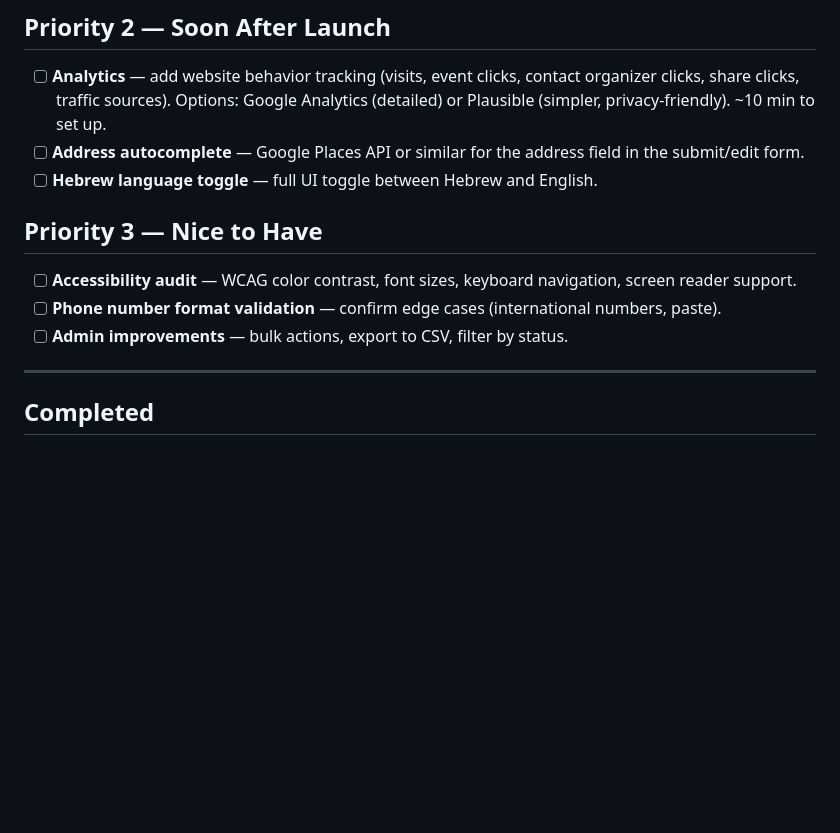
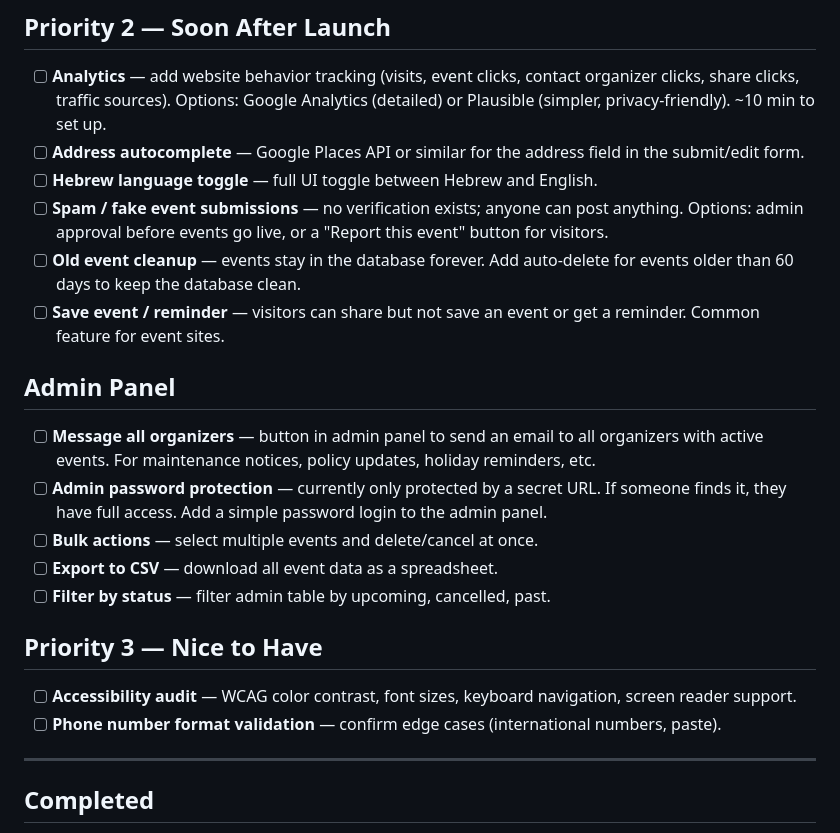
Before and after one commit to NoaAharony/community-events, a Markdown page: backlog.md, the part around the change. Rendered like a GitHub page; blank space fills up the shorter version.

Commit message:
Backlog: add spam protection, event cleanup, save/reminder, admin section with password + messaging

```diff
--- a/backlog.md
+++ b/backlog.md
@@ -7,11 +7,20 @@
 - [ ] **Analytics** — add website behavior tracking (visits, event clicks, contact organizer clicks, share clicks, traffic sources). Options: Google Analytics (detailed) or Plausible (simpler, privacy-friendly). ~10 min to set up.
 - [ ] **Address autocomplete** — Google Places API or similar for the address field in the submit/edit form.
 - [ ] **Hebrew language toggle** — full UI toggle between Hebrew and English.
+- [ ] **Spam / fake event submissions** — no verification exists; anyone can post anything. Options: admin approval before events go live, or a "Report this event" button for visitors.
+- [ ] **Old event cleanup** — events stay in the database forever. Add auto-delete for events older than 60 days to keep the database clean.
+- [ ] **Save event / reminder** — visitors can share but not save an event or get a reminder. Common feature for event sites.
+
+## Admin Panel
+- [ ] **Message all organizers** — button in admin panel to send an email to all organizers with active events. For maintenance notices, policy updates, holiday reminders, etc.
+- [ ] **Admin password protection** — currently only protected by a secret URL. If someone finds it, they have full access. Add a simple password login to the admin panel.
+- [ ] **Bulk actions** — select multiple events and delete/cancel at once.
+- [ ] **Export to CSV** — download all event data as a spreadsheet.
+- [ ] **Filter by status** — filter admin table by upcoming, cancelled, past.
 
 ## Priority 3 — Nice to Have
 - [ ] **Accessibility audit** — WCAG color contrast, font sizes, keyboard navigation, screen reader support.
 - [ ] **Phone number format validation** — confirm edge cases (international numbers, paste).
-- [ ] **Admin improvements** — bulk actions, export to CSV, filter by status.
 
 ---
 
```
